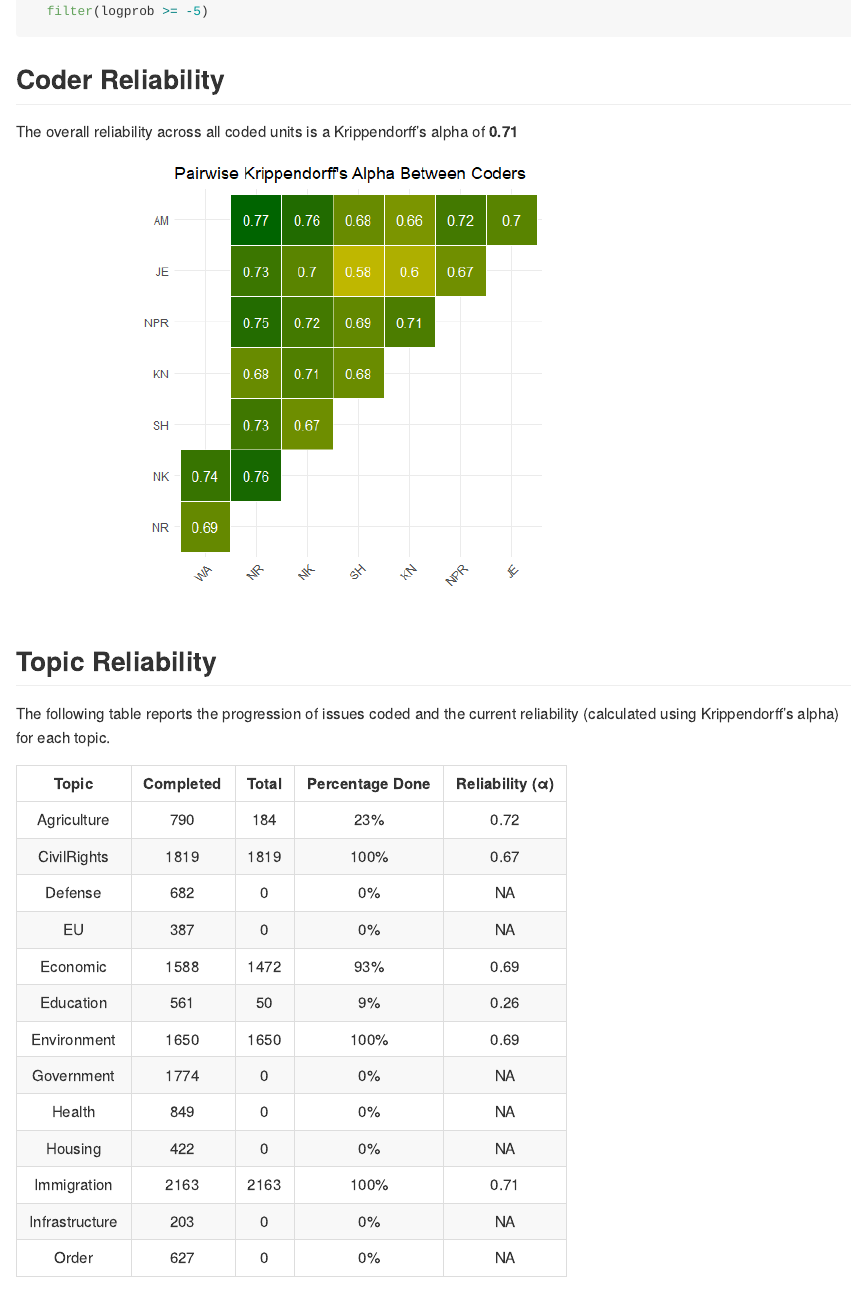
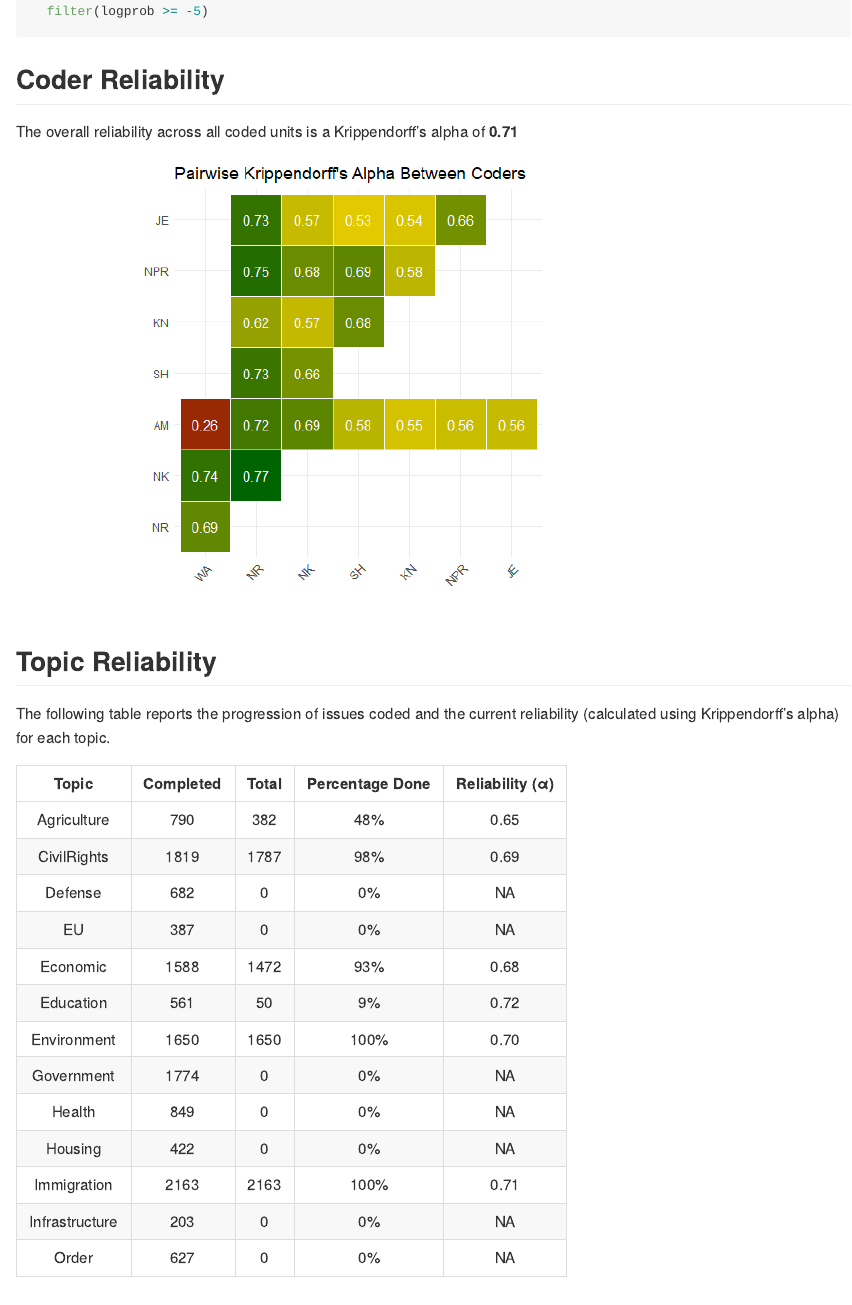
Before and after one commit to vanatteveldt/issuepositions, a Quarto document (src/data-processing/quarto_test/topic_report.qmd): the page in a window 1100 px wide, from 560 px down. The pictures show the output file src/data-processing/quarto_test/topic_report.md that the author committed with the source, drawn offline in the style of GitHub.

Commit message:
quarto update

```diff
--- a/src/data-processing/quarto_test/topic_report.qmd
+++ b/src/data-processing/quarto_test/topic_report.qmd
@@ -214,7 +214,7 @@ kable(topic_info, format = "markdown", col.names = custom_headers, align = 'c')
 #| results: asis
 
 
-for  (topic_name in unique(all_units$topic)) {
+for  (topic_name in sort(unique(all_units$topic))) {
   cat("\n## Topic:", topic_name, "\n\n")
 
   topic_alphas <- all_units_numeric |>
```
Also changed, not shown: src/data-processing/quarto_test/topic_report.md, src/data-processing/quarto_test/topic_report_files/figure-commonmark/pairwise-plots-1.png, src/data-processing/quarto_test/topic_report_files/figure-commonmark/pairwise-plots-2.png, src/data-processing/quarto_test/topic_report_files/figure-commonmark/pairwise-plots-3.png, src/data-processing/quarto_test/topic_report_files/figure-commonmark/pairwise-plots-4.png, src/data-processing/quarto_test/topic_report_files/figure-commonmark/pairwise-plots-5.png, src/data-processing/quarto_test/topic_report_files/figure-commonmark/pairwise-plots-6.png, src/data-processing/quarto_test/topic_report_files/figure-commonmark/plot-alpha-1.png.
